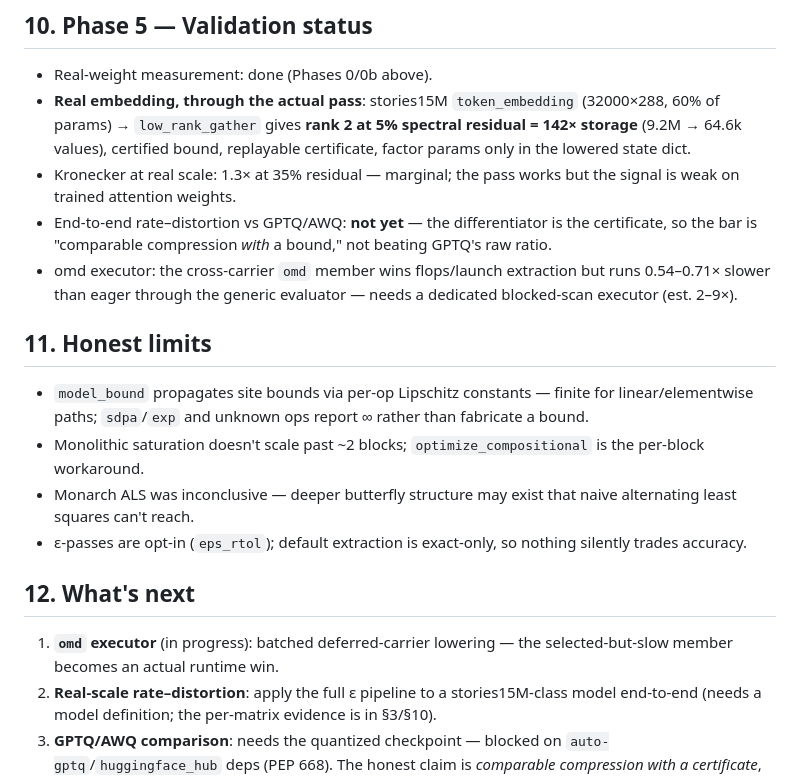
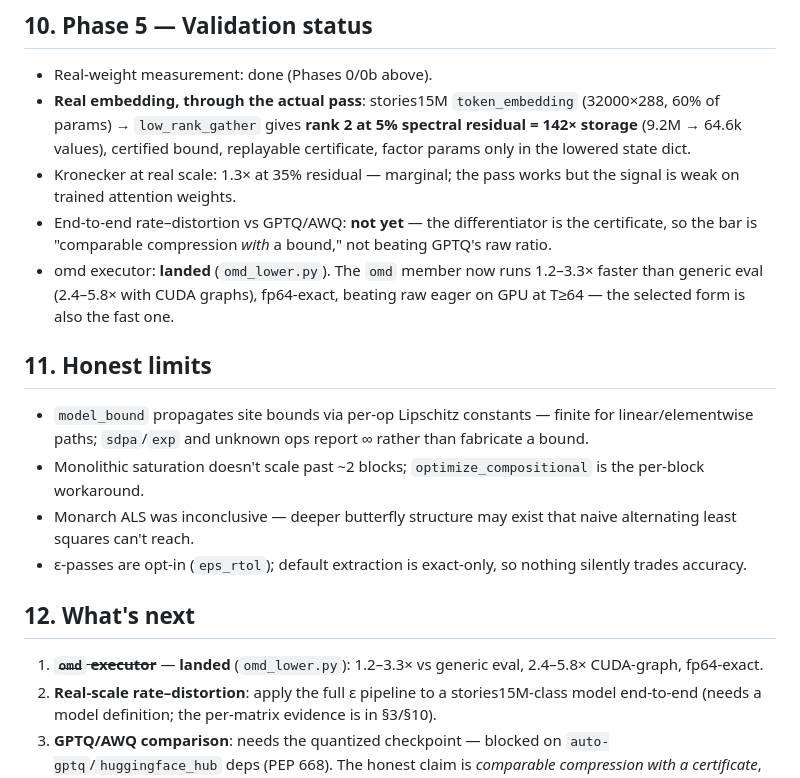
Before and after one commit to luisfuturist/catopt, a Markdown page: REPORT.md, the part around the change. GitHub-like rendering.

```diff
--- a/REPORT.md
+++ b/REPORT.md
@@ -169,9 +169,10 @@ than a dense GEMM).
 - End-to-end rate–distortion vs GPTQ/AWQ: **not yet** — the
   differentiator is the certificate, so the bar is "comparable
   compression *with* a bound," not beating GPTQ's raw ratio.
-- omd executor: the cross-carrier `omd` member wins flops/launch
-  extraction but runs 0.54–0.71× slower than eager through the generic
-  evaluator — needs a dedicated blocked-scan executor (est. 2–9×).
+- omd executor: **landed** (`omd_lower.py`). The `omd` member now runs
+  1.2–3.3× faster than generic eval (2.4–5.8× with CUDA graphs),
+  fp64-exact, beating raw eager on GPU at T≥64 — the selected form is
+  also the fast one.
 
 ## 11. Honest limits
 
@@ -187,8 +188,8 @@ than a dense GEMM).
 
 ## 12. What's next
 
-1. **`omd` executor** (in progress): batched deferred-carrier lowering —
-   the selected-but-slow member becomes an actual runtime win.
+1. ~~**`omd` executor**~~ — **landed** (`omd_lower.py`): 1.2–3.3× vs
+   generic eval, 2.4–5.8× CUDA-graph, fp64-exact.
 2. **Real-scale rate–distortion**: apply the full ε pipeline to a
    stories15M-class model end-to-end (needs a model definition; the
    per-matrix evidence is in §3/§10).
```
Also changed, not shown: README.md (+9 -8 lines).
